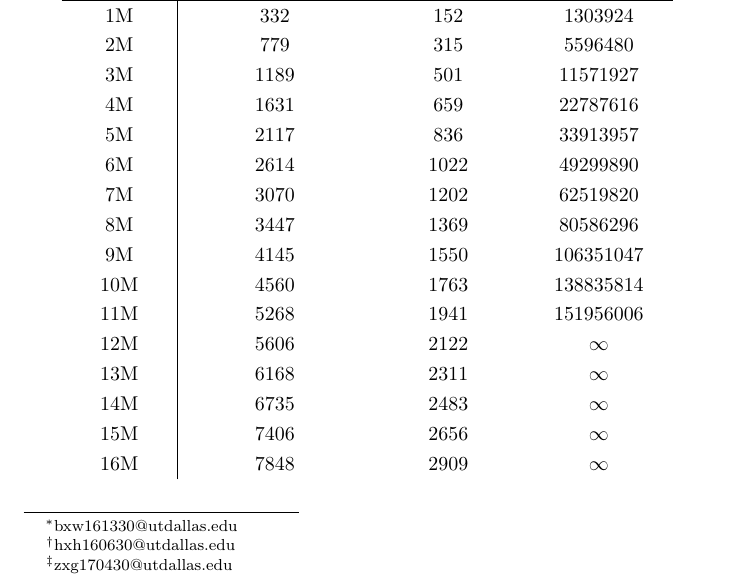
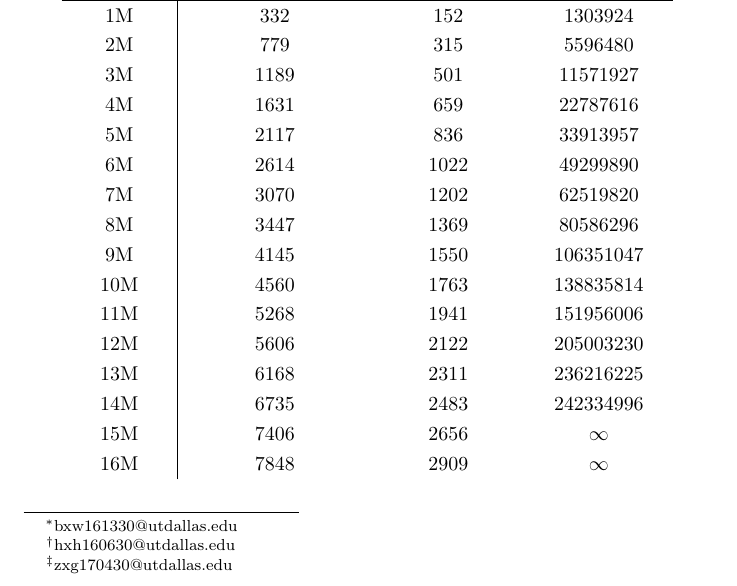
Before and after one commit to abhinaymandepudi/G16, a LaTeX document (sp1/report/report_sp1.tex): part of the page, cut so that both start at the same text. Compiled offline with pdfLaTeX.

Commit message:
Update running time for 12-14M.

```diff
--- a/sp1/report/report_sp1.tex
+++ b/sp1/report/report_sp1.tex
@@ -49,9 +49,9 @@ are in milliseconds.
         9M & 4145 & 1550 & 106351047 \\
         10M & 4560 & 1763 & 138835814 \\
         11M & 5268 & 1941 & 151956006 \\
-        12M & 5606 & 2122 & $\infty$ \\
-        13M & 6168 & 2311 & $\infty$ \\
-        14M & 6735 & 2483 & $\infty$ \\
+        12M & 5606 & 2122 & 205003230 \\
+        13M & 6168 & 2311 & 236216225 \\
+        14M & 6735 & 2483 & 242334996 \\
         15M & 7406 & 2656 & $\infty$ \\
         16M & 7848 & 2909 & $\infty$ \\
     \end{tabular}
```
Also changed, not shown: sp1/report/report_sp1.pdf.
